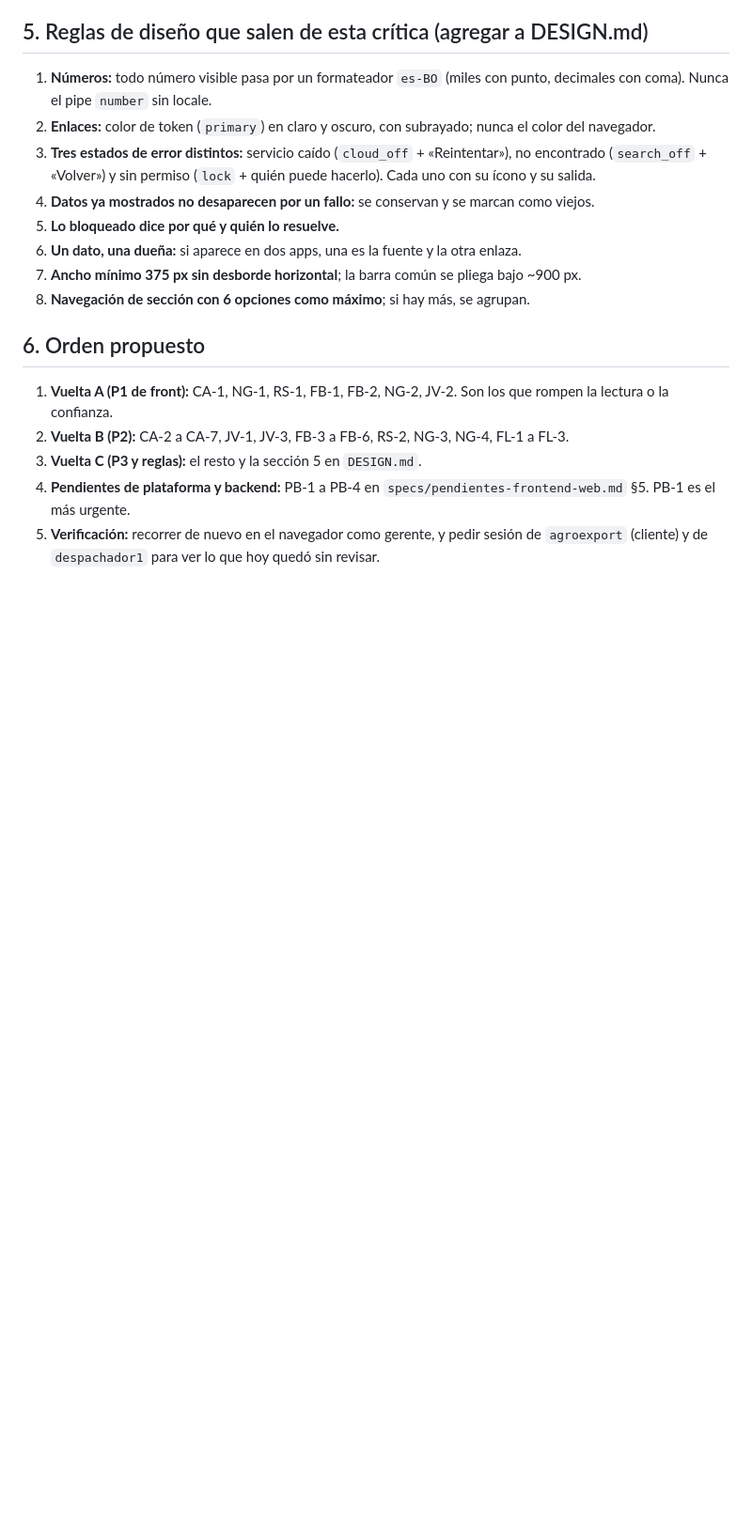
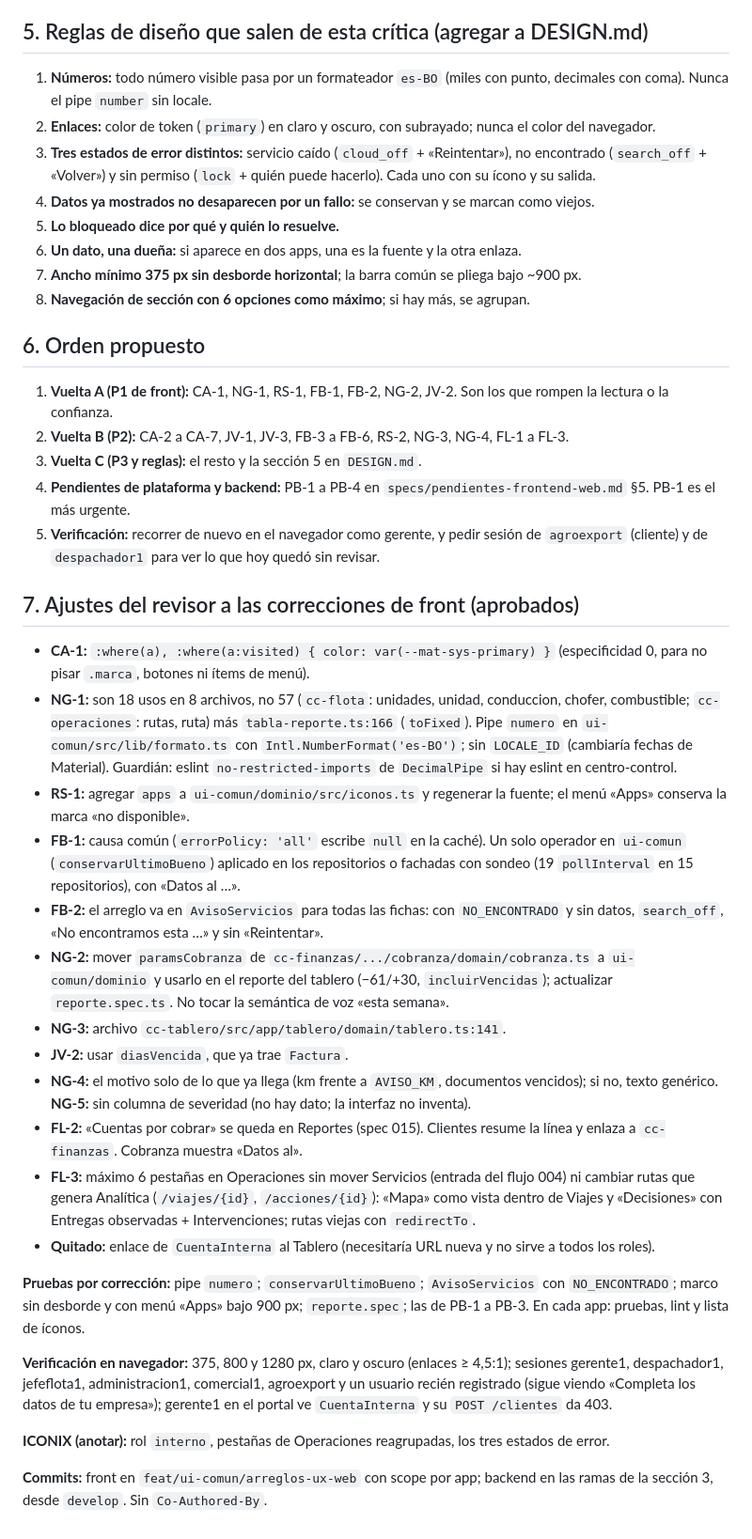
Before and after one commit to Alba-Tab/Sw2_SegundoParcial, a Markdown page: specs/plan-critica-ux.md, the part around one of its changes. Shown at 94% size. Rendered like a GitHub page; blank space fills up the shorter version.

Commit message:
docs(specs): ajusta el plan de la crítica de UX con la revisión

```diff
--- a/specs/plan-critica-ux.md
+++ b/specs/plan-critica-ux.md
@@ -123,3 +123,26 @@ Fuera de esta iteración por la regla «no tocar backend». Se agregan a `specs/
 3. **Vuelta C (P3 y reglas):** el resto y la sección 5 en `DESIGN.md`.
 4. **Pendientes de plataforma y backend:** PB-1 a PB-4 en `specs/pendientes-frontend-web.md` §5. PB-1 es el más urgente.
 5. **Verificación:** recorrer de nuevo en el navegador como gerente, y pedir sesión de `agroexport` (cliente) y de `despachador1` para ver lo que hoy quedó sin revisar.
+
+## 7. Ajustes del revisor a las correcciones de front (aprobados)
+
+- **CA-1:** `:where(a), :where(a:visited) { color: var(--mat-sys-primary) }` (especificidad 0, para no pisar `.marca`, botones ni ítems de menú).
+- **NG-1:** son 18 usos en 8 archivos, no 57 (`cc-flota`: unidades, unidad, conduccion, chofer, combustible; `cc-operaciones`: rutas, ruta) más `tabla-reporte.ts:166` (`toFixed`). Pipe `numero` en `ui-comun/src/lib/formato.ts` con `Intl.NumberFormat('es-BO')`; sin `LOCALE_ID` (cambiaría fechas de Material). Guardián: eslint `no-restricted-imports` de `DecimalPipe` si hay eslint en centro-control.
+- **RS-1:** agregar `apps` a `ui-comun/dominio/src/iconos.ts` y regenerar la fuente; el menú «Apps» conserva la marca «no disponible».
+- **FB-1:** causa común (`errorPolicy: 'all'` escribe `null` en la caché). Un solo operador en `ui-comun` (`conservarUltimoBueno`) aplicado en los repositorios o fachadas con sondeo (19 `pollInterval` en 15 repositorios), con «Datos al …».
+- **FB-2:** el arreglo va en `AvisoServicios` para todas las fichas: con `NO_ENCONTRADO` y sin datos, `search_off`, «No encontramos esta …» y sin «Reintentar».
+- **NG-2:** mover `paramsCobranza` de `cc-finanzas/.../cobranza/domain/cobranza.ts` a `ui-comun/dominio` y usarlo en el reporte del tablero (−61/+30, `incluirVencidas`); actualizar `reporte.spec.ts`. No tocar la semántica de voz «esta semana».
+- **NG-3:** archivo `cc-tablero/src/app/tablero/domain/tablero.ts:141`.
+- **JV-2:** usar `diasVencida`, que ya trae `Factura`.
+- **NG-4:** el motivo solo de lo que ya llega (km frente a `AVISO_KM`, documentos vencidos); si no, texto genérico. **NG-5:** sin columna de severidad (no hay dato; la interfaz no inventa).
+- **FL-2:** «Cuentas por cobrar» se queda en Reportes (spec 015). Clientes resume la línea y enlaza a `cc-finanzas`. Cobranza muestra «Datos al».
+- **FL-3:** máximo 6 pestañas en Operaciones sin mover Servicios (entrada del flujo 004) ni cambiar rutas que genera Analítica (`/viajes/{id}`, `/acciones/{id}`): «Mapa» como vista dentro de Viajes y «Decisiones» con Entregas observadas + Intervenciones; rutas viejas con `redirectTo`.
+- **Quitado:** enlace de `CuentaInterna` al Tablero (necesitaría URL nueva y no sirve a todos los roles).
+
+**Pruebas por corrección:** pipe `numero`; `conservarUltimoBueno`; `AvisoServicios` con `NO_ENCONTRADO`; marco sin desborde y con menú «Apps» bajo 900 px; `reporte.spec`; las de PB-1 a PB-3. En cada app: pruebas, lint y lista de íconos.
+
+**Verificación en navegador:** 375, 800 y 1280 px, claro y oscuro (enlaces ≥ 4,5:1); sesiones gerente1, despachador1, jefeflota1, administracion1, comercial1, agroexport y un usuario recién registrado (sigue viendo «Completa los datos de tu empresa»); gerente1 en el portal ve `CuentaInterna` y su `POST /clientes` da 403.
+
+**ICONIX (anotar):** rol `interno`, pestañas de Operaciones reagrupadas, los tres estados de error.
+
+**Commits:** front en `feat/ui-comun/arreglos-ux-web` con scope por app; backend en las ramas de la sección 3, desde `develop`. Sin `Co-Authored-By`.
```
Also changed, not shown: other parts of specs/plan-critica-ux.md (+7 -7 lines).
